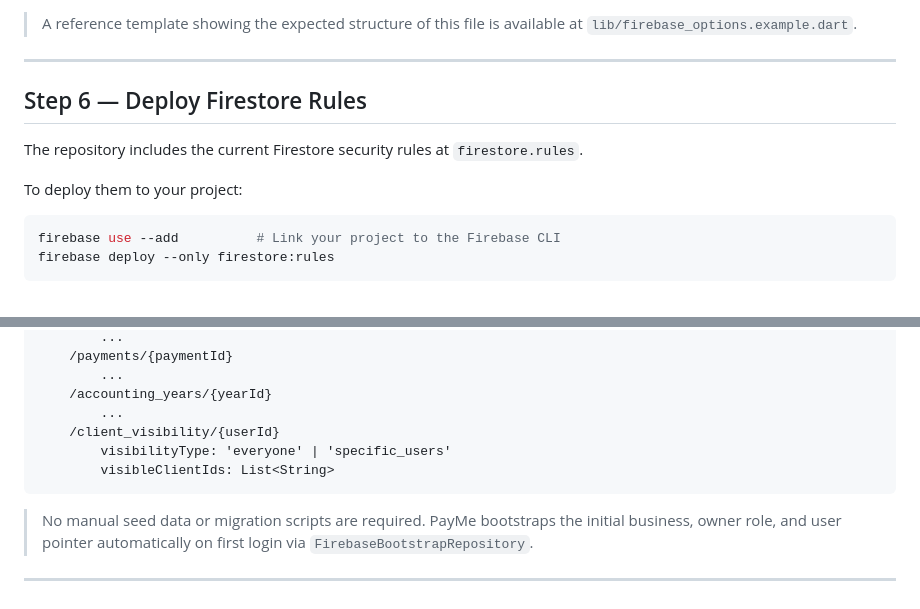
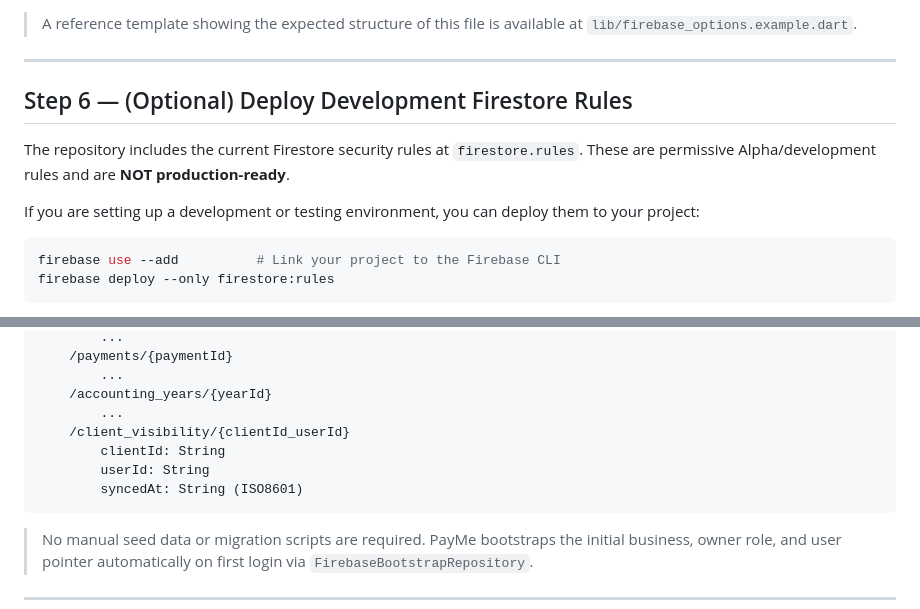
Before and after one commit to zBensadi/payme, a Markdown page: docs/FIREBASE_SETUP.md, 2 parts joined by grey strips. Rendered like a GitHub page.

````diff
--- a/docs/FIREBASE_SETUP.md
+++ b/docs/FIREBASE_SETUP.md
@@ -92,11 +92,12 @@ Follow the prompts:
 
 ---
 
-## Step 6 — Deploy Firestore Rules
+## Step 6 — (Optional) Deploy Development Firestore Rules
 
 The repository includes the current Firestore security rules at `firestore.rules`.
+These are permissive Alpha/development rules and are **NOT production-ready**.
 
-To deploy them to your project:
+If you are setting up a development or testing environment, you can deploy them to your project:
 
 ```bash
 firebase use --add          # Link your project to the Firebase CLI
@@ -159,9 +160,10 @@ PayMe uses the following top-level collection structure:
         ...
     /accounting_years/{yearId}
         ...
-    /client_visibility/{userId}
-        visibilityType: 'everyone' | 'specific_users'
-        visibleClientIds: List<String>
+    /client_visibility/{clientId_userId}
+        clientId: String
+        userId: String
+        syncedAt: String (ISO8601)
 ```
 
 > No manual seed data or migration scripts are required. PayMe bootstraps the initial business, owner role, and user pointer automatically on first login via `FirebaseBootstrapRepository`.
````
Also changed, not shown: docs/releases/ALPHA-16.md (+2 -2 lines).
